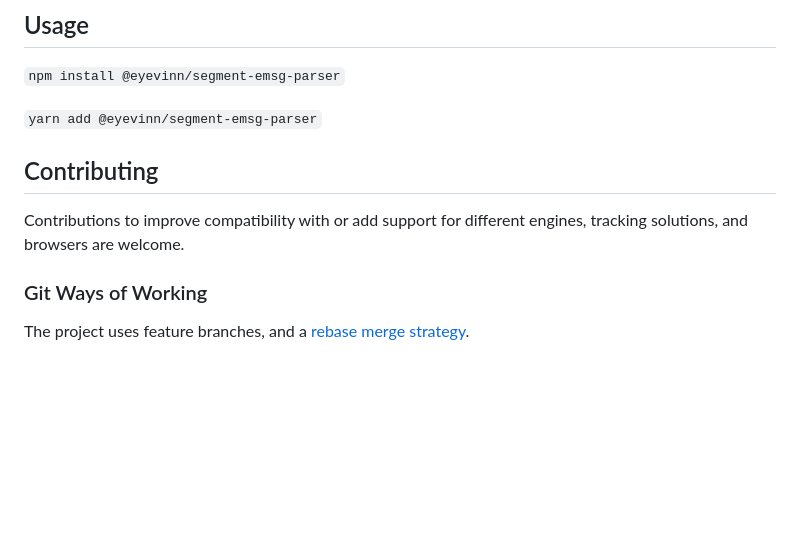
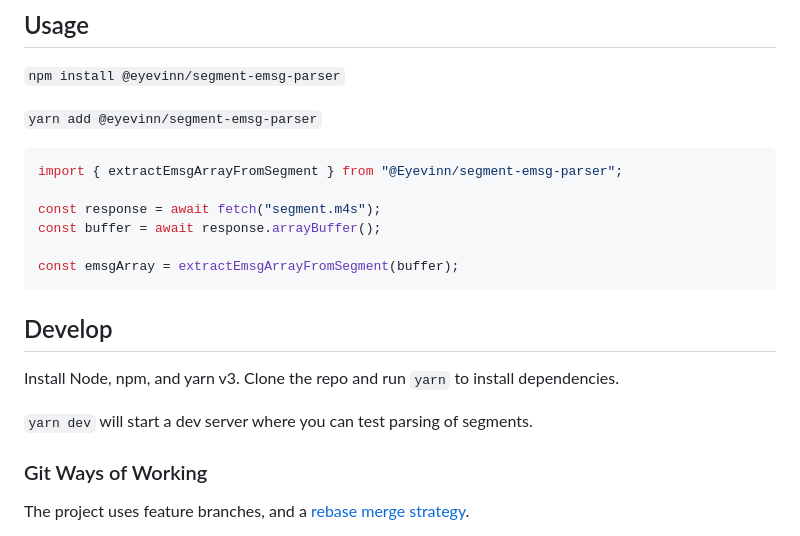
Before and after one commit to Eyevinn/segment-emsg-parser, a Markdown page: README.md, the part around the change. Rendered like a GitHub page; blank space fills up the shorter version.

Commit message:
chore: update readme

````diff
--- a/README.md
+++ b/README.md
@@ -8,9 +8,20 @@ A small package for reading emsg boxes from a mp4 segment.
 
 `yarn add @eyevinn/segment-emsg-parser`
 
-## Contributing
+```typescript
+import { extractEmsgArrayFromSegment } from "@Eyevinn/segment-emsg-parser";
 
-Contributions to improve compatibility with or add support for different engines, tracking solutions, and browsers are welcome.
+const response = await fetch("segment.m4s");
+const buffer = await response.arrayBuffer();
+
+const emsgArray = extractEmsgArrayFromSegment(buffer);
+```
+
+## Develop
+
+Install Node, npm, and yarn v3. Clone the repo and run `yarn` to install dependencies.
+
+`yarn dev` will start a dev server where you can test parsing of segments.
 
 ### Git Ways of Working
 
````
